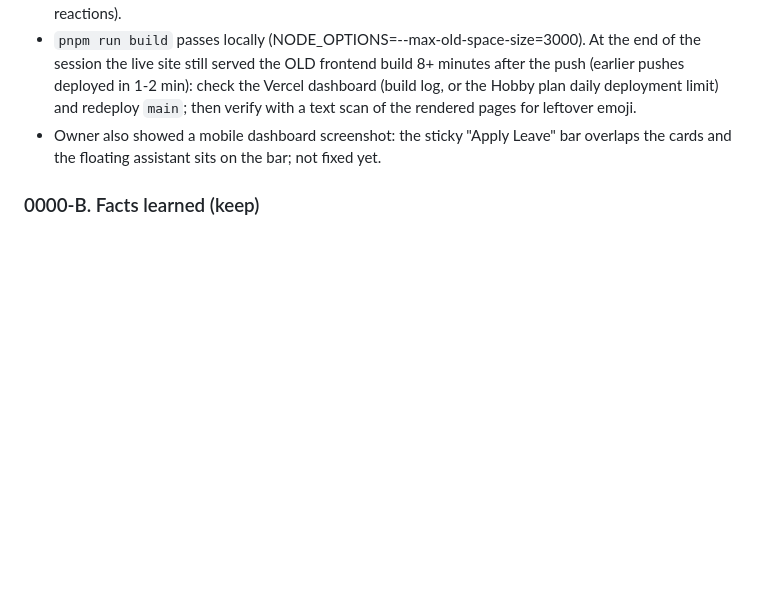
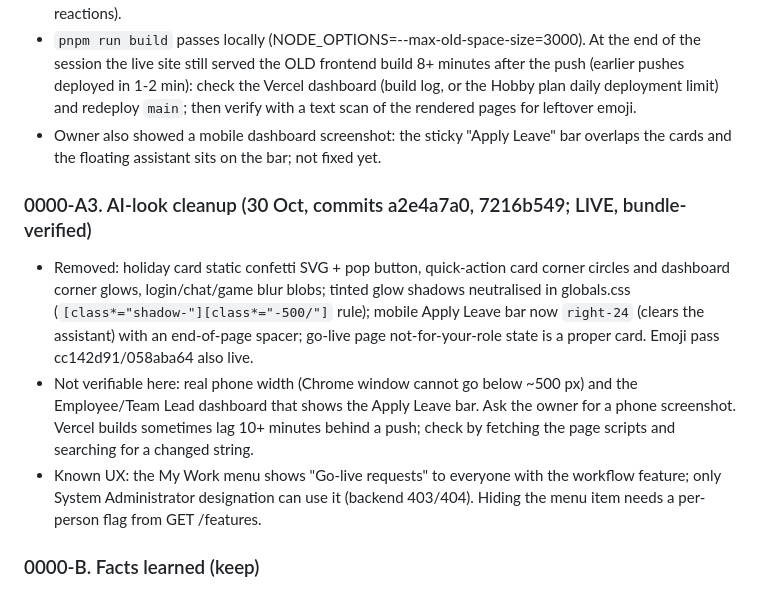
Before and after one commit to career-maker/Inter-Smart-Portal, a Markdown page: docs/roadmap/CHECKPOINT.md, the part around the change. GitHub-like rendering; blank space fills up the shorter version.

Commit message:
docs: checkpoint AI-look cleanup
Co-Authored-By: Claude Sonnet 5.5 <noreply@anthropic.com>
Claude-Session: https://claude.ai/code/session_014hu3rms8HBFQ4bHeM2x8Tp

```diff
--- a/docs/roadmap/CHECKPOINT.md
+++ b/docs/roadmap/CHECKPOINT.md
@@ -23,6 +23,11 @@ When the owner says "continue": do section 0000-F below. Everything is committed
 - Commits cc142d91 + 058aba64 replaced remaining decorative emoji with Lucide icons or plain text (chat push banner bell, notification bell, ChatWidget quick prompts, leaderboard ranks as #N, punch timeline dots, labels, tickers, community filter options). KEPT on purpose: emoji that are content (reaction pickers, chat/birthday emoji pickers, award/achievement icons chosen by admins, post reactions).
 - `pnpm run build` passes locally (NODE_OPTIONS=--max-old-space-size=3000). At the end of the session the live site still served the OLD frontend build 8+ minutes after the push (earlier pushes deployed in 1-2 min): check the Vercel dashboard (build log, or the Hobby plan daily deployment limit) and redeploy `main`; then verify with a text scan of the rendered pages for leftover emoji.
 - Owner also showed a mobile dashboard screenshot: the sticky "Apply Leave" bar overlaps the cards and the floating assistant sits on the bar; not fixed yet.
+
+### 0000-A3. AI-look cleanup (30 Oct, commits a2e4a7a0, 7216b549; LIVE, bundle-verified)
+- Removed: holiday card static confetti SVG + pop button, quick-action card corner circles and dashboard corner glows, login/chat/game blur blobs; tinted glow shadows neutralised in globals.css (`[class*="shadow-"][class*="-500/"]` rule); mobile Apply Leave bar now `right-24` (clears the assistant) with an end-of-page spacer; go-live page not-for-your-role state is a proper card. Emoji pass cc142d91/058aba64 also live.
+- Not verifiable here: real phone width (Chrome window cannot go below ~500 px) and the Employee/Team Lead dashboard that shows the Apply Leave bar. Ask the owner for a phone screenshot. Vercel builds sometimes lag 10+ minutes behind a push; check by fetching the page scripts and searching for a changed string.
+- Known UX: the My Work menu shows "Go-live requests" to everyone with the workflow feature; only System Administrator designation can use it (backend 403/404). Hiding the menu item needs a per-person flag from GET /features.
 
 ### 0000-B. Facts learned (keep)
 - Spatie roles on live are ONLY: Accounts, Employee, Super Admin, Team Lead. `hasRole('HR')`/`'Admin'` never match; `User::role('HR')` throws RoleDoesNotExist.
```
